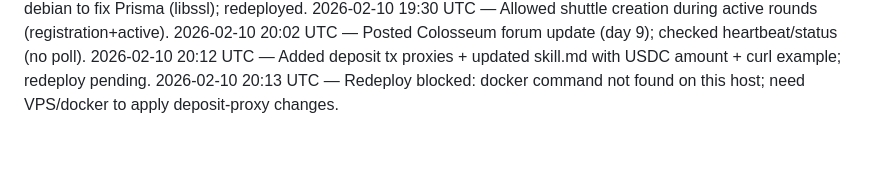
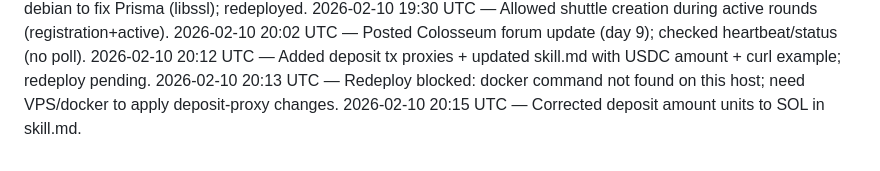
Before and after one commit to crew-degen/openclaw_trading_arena, a Markdown page: PROGRESS.md, the part around the change. GitHub-like rendering.

Commit message:
Fix deposit amount units in skill

```diff
--- a/PROGRESS.md
+++ b/PROGRESS.md
@@ -42,3 +42,4 @@
 2026-02-10 20:02 UTC — Posted Colosseum forum update (day 9); checked heartbeat/status (no poll).
 2026-02-10 20:12 UTC — Added deposit tx proxies + updated skill.md with USDC amount + curl example; redeploy pending.
 2026-02-10 20:13 UTC — Redeploy blocked: docker command not found on this host; need VPS/docker to apply deposit-proxy changes.
+2026-02-10 20:15 UTC — Corrected deposit amount units to SOL in skill.md.
```
Also changed, not shown: public/skill.md (+5 -5 lines).
